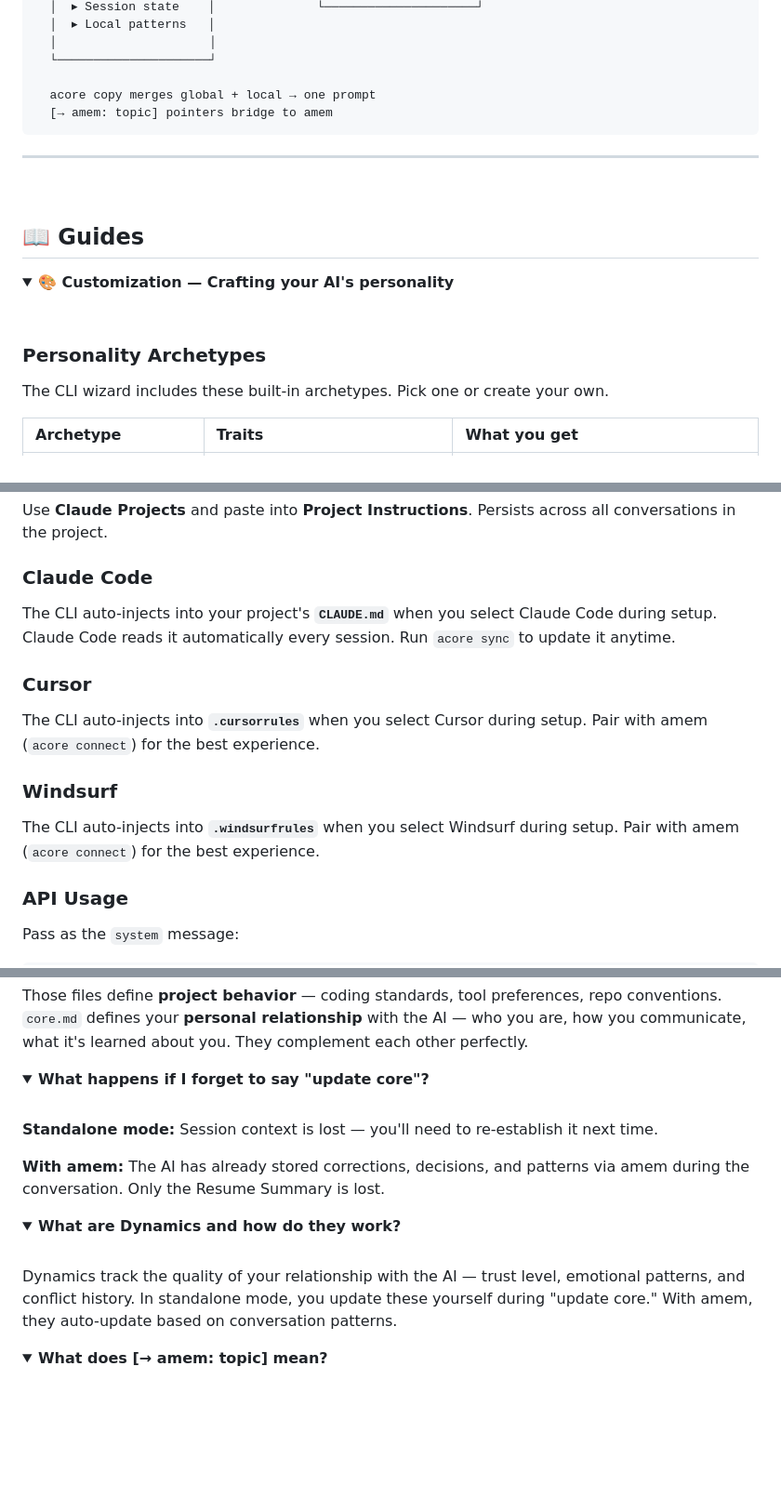
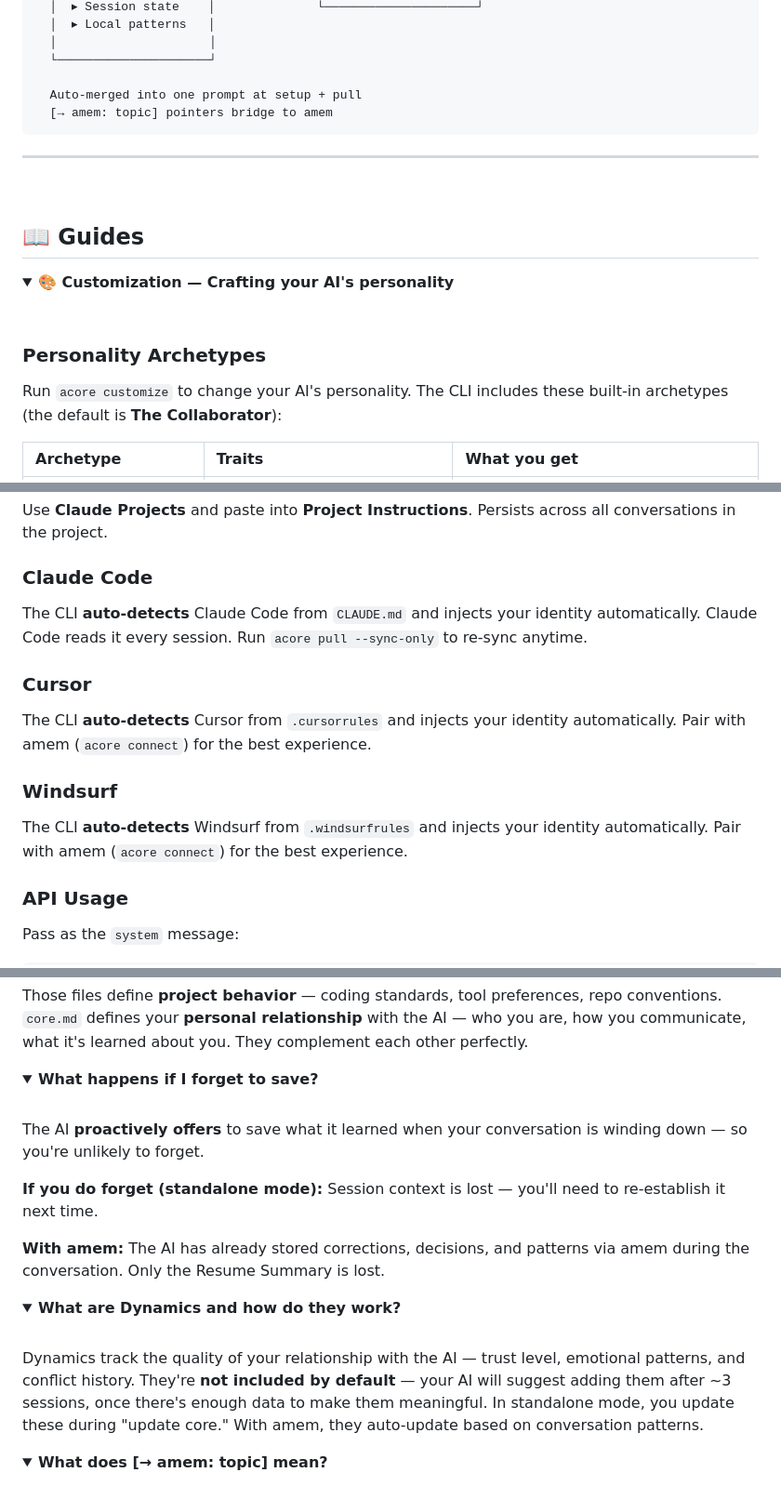
Before and after one commit to amanasmuei/acore, a Markdown page: README.md, 3 parts joined by grey strips. Shown at 93% size. GitHub-like rendering; folded sections open; blank space fills up the shorter version.

````diff
--- a/README.md
+++ b/README.md
@@ -396,7 +399,7 @@ npx @aman_asmuei/amem
   │                     │
   └─────────────────────┘
 
-  acore copy merges global + local → one prompt
+  Auto-merged into one prompt at setup + pull
   [→ amem: topic] pointers bridge to amem
 ```
 
@@ -413,7 +416,7 @@ npx @aman_asmuei/amem
 
 ### Personality Archetypes
 
-The CLI wizard includes these built-in archetypes. Pick one or create your own.
+Run `acore customize` to change your AI's personality. The CLI includes these built-in archetypes (the default is **The Collaborator**):
 
 | Archetype | Traits | What you get |
 |:----------|:-------|:-------------|
@@ -574,15 +577,15 @@ Use **Claude Projects** and paste into **Project Instructions**. Persists across
 
 ### Claude Code
 
-The CLI auto-injects into your project's **`CLAUDE.md`** when you select Claude Code during setup. Claude Code reads it automatically every session. Run `acore sync` to update it anytime.
+The CLI **auto-detects** Claude Code from `CLAUDE.md` and injects your identity automatically. Claude Code reads it every session. Run `acore pull --sync-only` to re-sync anytime.
 
 ### Cursor
 
-The CLI auto-injects into **`.cursorrules`** when you select Cursor during setup. Pair with amem (`acore connect`) for the best experience.
+The CLI **auto-detects** Cursor from `.cursorrules` and injects your identity automatically. Pair with amem (`acore connect`) for the best experience.
 
 ### Windsurf
 
-The CLI auto-injects into **`.windsurfrules`** when you select Windsurf during setup. Pair with amem (`acore connect`) for the best experience.
+The CLI **auto-detects** Windsurf from `.windsurfrules` and injects your identity automatically. Pair with amem (`acore connect`) for the best experience.
 
 ### API Usage
 
@@ -663,11 +666,13 @@ Those files define **project behavior** — coding standards, tool preferences,
 </details>
 
 <details>
-<summary><strong>What happens if I forget to say "update core"?</strong></summary>
+<summary><strong>What happens if I forget to save?</strong></summary>
 
 <br>
 
-**Standalone mode:** Session context is lost — you'll need to re-establish it next time.
+The AI **proactively offers** to save what it learned when your conversation is winding down — so you're unlikely to forget.
+
+**If you do forget (standalone mode):** Session context is lost — you'll need to re-establish it next time.
 
 **With amem:** The AI has already stored corrections, decisions, and patterns via amem during the conversation. Only the Resume Summary is lost.
 
@@ -678,7 +683,7 @@ Those files define **project behavior** — coding standards, tool preferences,
 
 <br>
 
-Dynamics track the quality of your relationship with the AI — trust level, emotional patterns, and conflict history. In standalone mode, you update these yourself during "update core." With amem, they auto-update based on conversation patterns.
+Dynamics track the quality of your relationship with the AI — trust level, emotional patterns, and conflict history. They're **not included by default** — your AI will suggest adding them after ~3 sessions, once there's enough data to make them meaningful. In standalone mode, you update these during "update core." With amem, they auto-update based on conversation patterns.
 
 </details>
 
````
Also changed, not shown: other parts of README.md (+59 -56 lines).
